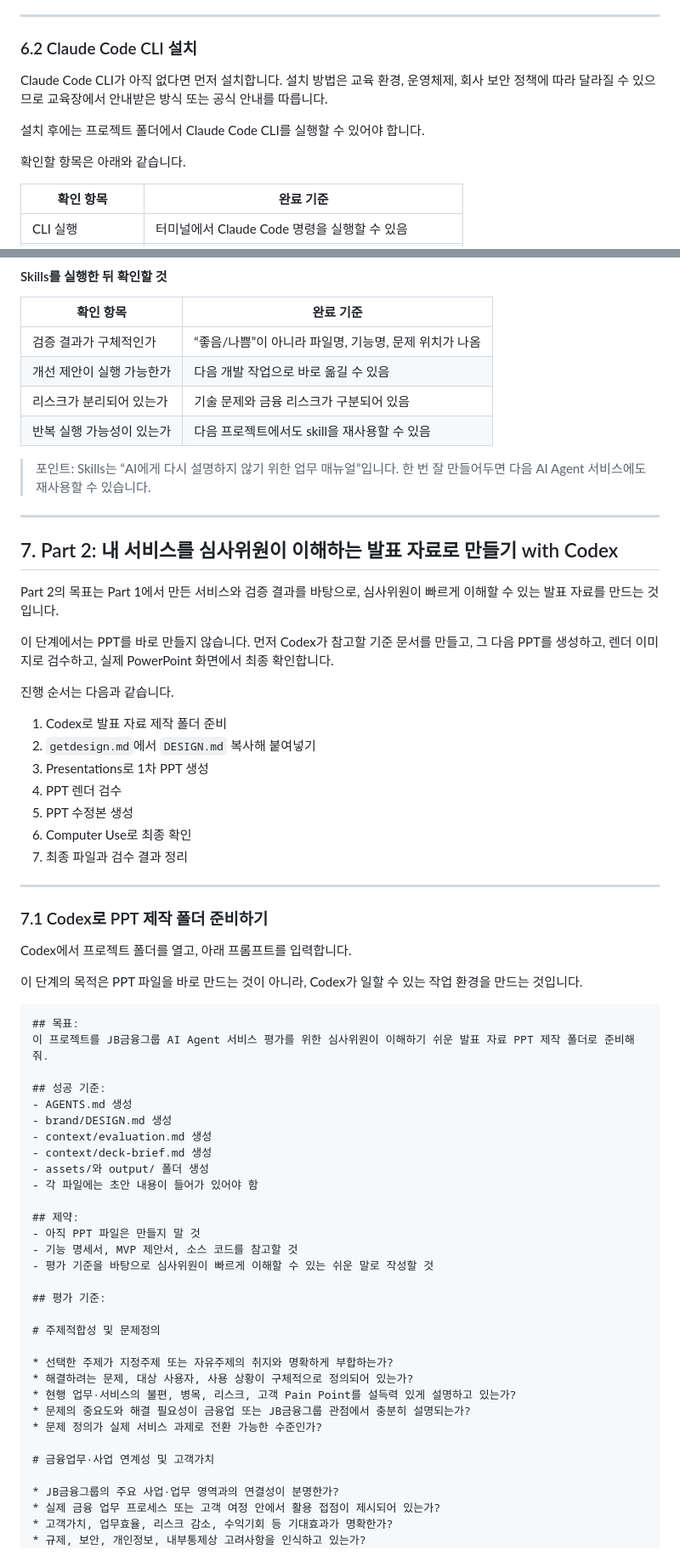
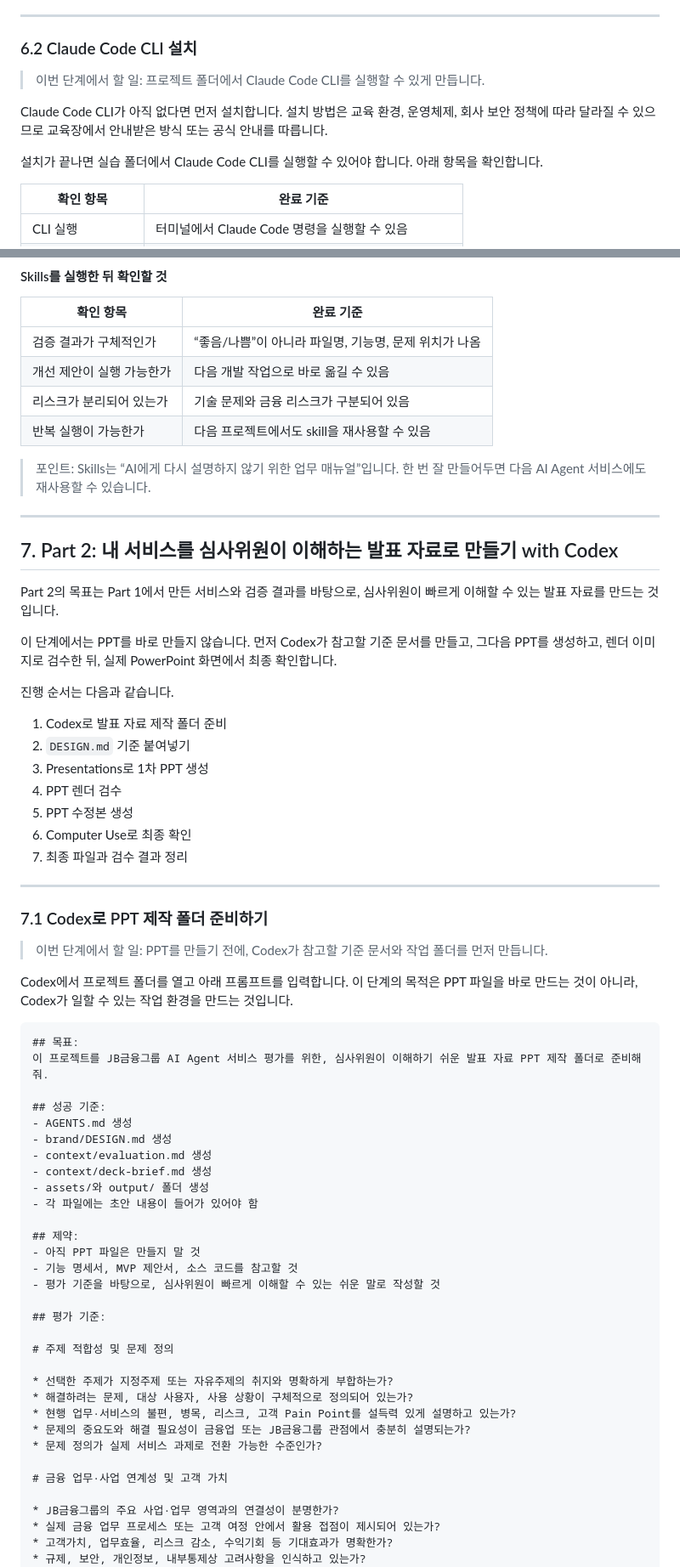
Before and after one commit to GNOEYHEAT/JB, a Markdown page: README.md, 2 parts joined by grey strips. Shown at 85% size. Rendered like a GitHub page.

````diff
--- a/README.md
+++ b/README.md
@@ -232,11 +232,11 @@ AI에게 “서비스 만들어줘”라고 한 번 요청하면 결과물은
 
 ### 6.2 Claude Code CLI 설치
 
+> 이번 단계에서 할 일: 프로젝트 폴더에서 Claude Code CLI를 실행할 수 있게 만듭니다.
+
 Claude Code CLI가 아직 없다면 먼저 설치합니다. 설치 방법은 교육 환경, 운영체제, 회사 보안 정책에 따라 달라질 수 있으므로 교육장에서 안내받은 방식 또는 공식 안내를 따릅니다.
 
-설치 후에는 프로젝트 폴더에서 Claude Code CLI를 실행할 수 있어야 합니다.
-
-확인할 항목은 아래와 같습니다.
+설치가 끝나면 실습 폴더에서 Claude Code CLI를 실행할 수 있어야 합니다. 아래 항목을 확인합니다.
 
 | 확인 항목 | 완료 기준 |
 |---|---|
@@ -470,7 +462,7 @@ Compliance AI Agent 서비스를 기능 명세서, MVP 제안서, 소스 코드
 | 검증 결과가 구체적인가 | “좋음/나쁨”이 아니라 파일명, 기능명, 문제 위치가 나옴 |
 | 개선 제안이 실행 가능한가 | 다음 개발 작업으로 바로 옮길 수 있음 |
 | 리스크가 분리되어 있는가 | 기술 문제와 금융 리스크가 구분되어 있음 |
-| 반복 실행 가능성이 있는가 | 다음 프로젝트에서도 skill을 재사용할 수 있음 |
+| 반복 실행이 가능한가 | 다음 프로젝트에서도 skill을 재사용할 수 있음 |
 
 > 포인트: Skills는 “AI에게 다시 설명하지 않기 위한 업무 매뉴얼”입니다. 한 번 잘 만들어두면 다음 AI Agent 서비스에도 재사용할 수 있습니다.
 
@@ -480,12 +472,12 @@ Compliance AI Agent 서비스를 기능 명세서, MVP 제안서, 소스 코드
 
 Part 2의 목표는 Part 1에서 만든 서비스와 검증 결과를 바탕으로, 심사위원이 빠르게 이해할 수 있는 발표 자료를 만드는 것입니다.
 
-이 단계에서는 PPT를 바로 만들지 않습니다. 먼저 Codex가 참고할 기준 문서를 만들고, 그 다음 PPT를 생성하고, 렌더 이미지로 검수하고, 실제 PowerPoint 화면에서 최종 확인합니다.
+이 단계에서는 PPT를 바로 만들지 않습니다. 먼저 Codex가 참고할 기준 문서를 만들고, 그다음 PPT를 생성하고, 렌더 이미지로 검수한 뒤, 실제 PowerPoint 화면에서 최종 확인합니다.
 
 진행 순서는 다음과 같습니다.
 
 1. Codex로 발표 자료 제작 폴더 준비
-2. `getdesign.md`에서 `DESIGN.md` 복사해 붙여넣기
+2. `DESIGN.md` 기준 붙여넣기
 3. Presentations로 1차 PPT 생성
 4. PPT 렌더 검수
 5. PPT 수정본 생성
@@ -496,13 +488,13 @@ Part 2의 목표는 Part 1에서 만든 서비스와 검증 결과를 바탕으
 
 ### 7.1 Codex로 PPT 제작 폴더 준비하기
 
-Codex에서 프로젝트 폴더를 열고, 아래 프롬프트를 입력합니다.
+> 이번 단계에서 할 일: PPT를 만들기 전에, Codex가 참고할 기준 문서와 작업 폴더를 먼저 만듭니다.
 
-이 단계의 목적은 PPT 파일을 바로 만드는 것이 아니라, Codex가 일할 수 있는 작업 환경을 만드는 것입니다.
+Codex에서 프로젝트 폴더를 열고 아래 프롬프트를 입력합니다. 이 단계의 목적은 PPT 파일을 바로 만드는 것이 아니라, Codex가 일할 수 있는 작업 환경을 만드는 것입니다.
 
 ```text
 ## 목표:
-이 프로젝트를 JB금융그룹 AI Agent 서비스 평가를 위한 심사위원이 이해하기 쉬운 발표 자료 PPT 제작 폴더로 준비해줘.
+이 프로젝트를 JB금융그룹 AI Agent 서비스 평가를 위한, 심사위원이 이해하기 쉬운 발표 자료 PPT 제작 폴더로 준비해줘.
 
 ## 성공 기준:
 - AGENTS.md 생성
@@ -515,11 +507,11 @@ Codex에서 프로젝트 폴더를 열고, 아래 프롬프트를 입력합니
 ## 제약:
 - 아직 PPT 파일은 만들지 말 것
 - 기능 명세서, MVP 제안서, 소스 코드를 참고할 것
-- 평가 기준을 바탕으로 심사위원이 빠르게 이해할 수 있는 쉬운 말로 작성할 것
+- 평가 기준을 바탕으로, 심사위원이 빠르게 이해할 수 있는 쉬운 말로 작성할 것
 
 ## 평가 기준:
 
-# 주제적합성 및 문제정의
+# 주제 적합성 및 문제 정의
 
 * 선택한 주제가 지정주제 또는 자유주제의 취지와 명확하게 부합하는가?
 * 해결하려는 문제, 대상 사용자, 사용 상황이 구체적으로 정의되어 있는가?
@@ -527,7 +519,7 @@ Codex에서 프로젝트 폴더를 열고, 아래 프롬프트를 입력합니
 * 문제의 중요도와 해결 필요성이 금융업 또는 JB금융그룹 관점에서 충분히 설명되는가?
 * 문제 정의가 실제 서비스 과제로 전환 가능한 수준인가?
 
-# 금융업무·사업 연계성 및 고객가치
+# 금융 업무·사업 연계성 및 고객 가치
 
 * JB금융그룹의 주요 사업·업무 영역과의 연결성이 분명한가?
 * 실제 금융 업무 프로세스 또는 고객 여정 안에서 활용 접점이 제시되어 있는가?
````
Also changed, not shown: other parts of README.md (+61 -74 lines).
